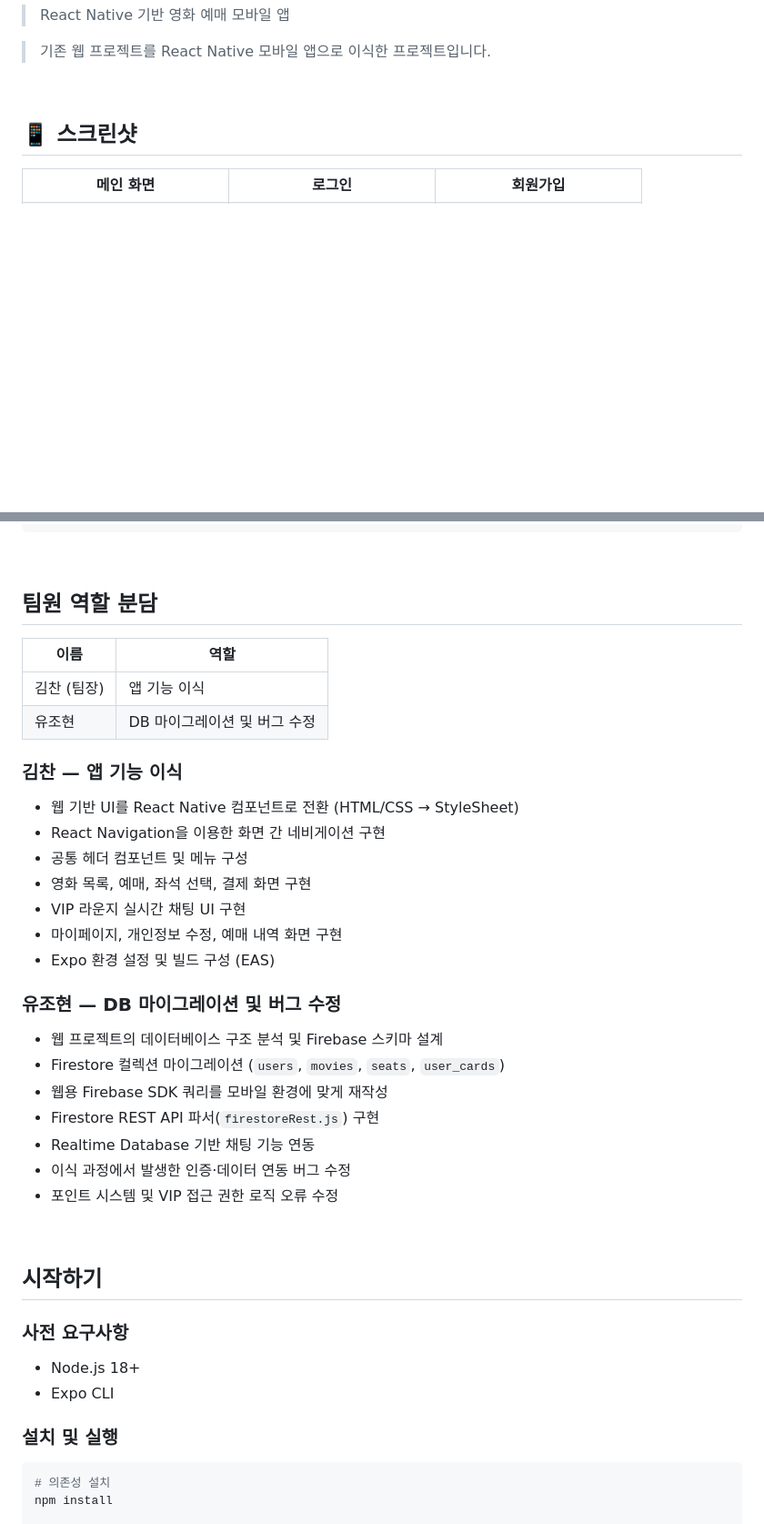
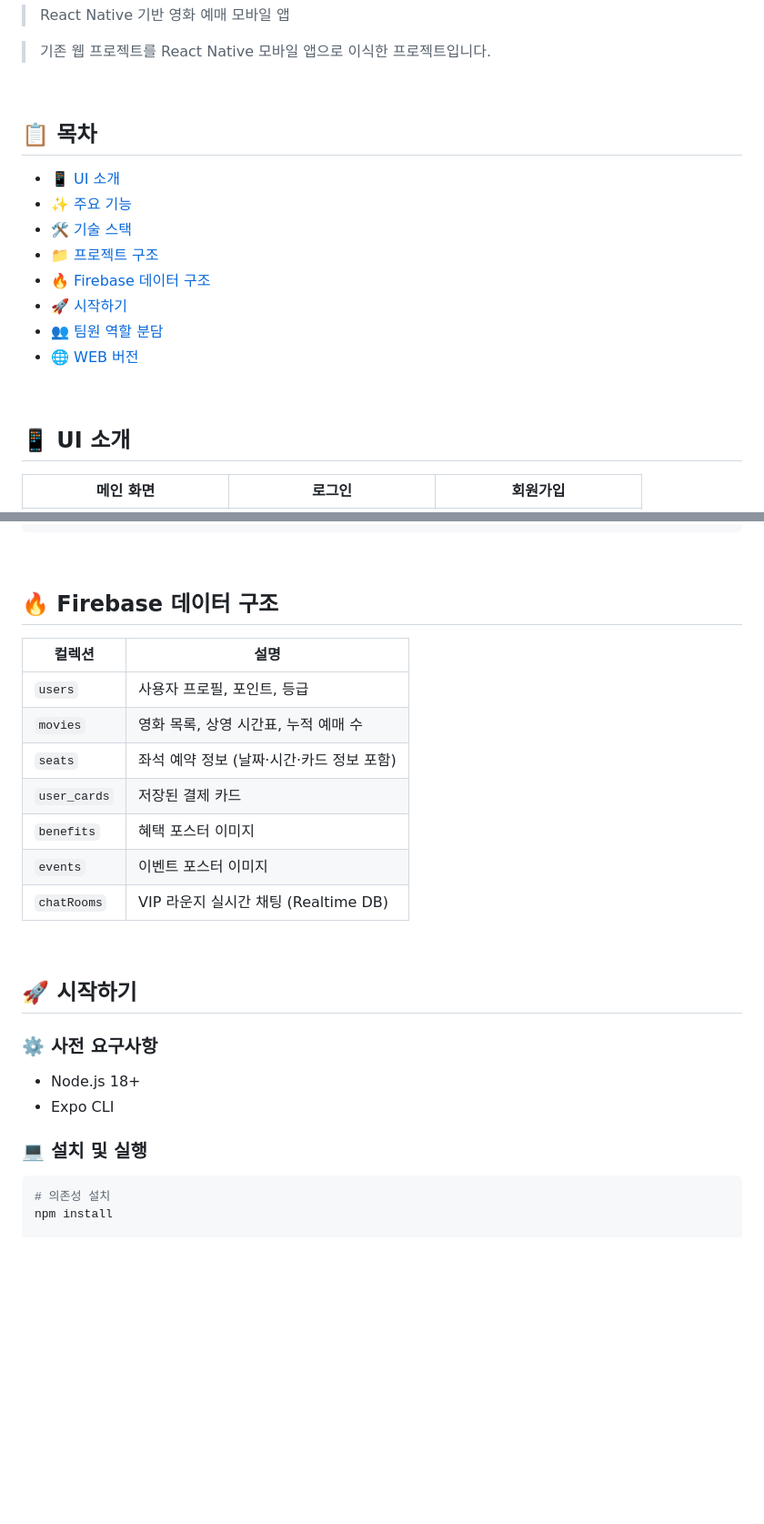
Before and after one commit to PigDuck5390/MovieLogApp, a Markdown page: README.md, 2 parts joined by grey strips. Shown at 91% size. GitHub-like rendering; blank space fills up the shorter version.

Commit message:
README.md 최신화

````diff
--- a/README.md
+++ b/README.md
@@ -6,7 +6,20 @@
 
 <br>
 
-## 📱 스크린샷
+## 📋 목차
+
+- [📱 UI 소개](#📱-ui-소개)
+- [✨ 주요 기능](#✨-주요-기능)
+- [🛠 기술 스택](#🛠-기술-스택)
+- [📁 프로젝트 구조](#📁-프로젝트-구조)
+- [🔥 Firebase 데이터 구조](#🔥-firebase-데이터-구조)
+- [🚀 시작하기](#🚀-시작하기)
+- [👥 팀원 역할 분담](#👥-팀원-역할-분담)
+- [🌐 WEB 버전](#🌐-web-버전)
+
+<br>
+
+## 📱 UI 소개
 
 <table>
   <tr>
@@ -105,43 +120,28 @@ MovieLogApp/
 
 <br>
 
-## 팀원 역할 분담
+## 🔥 Firebase 데이터 구조
 
-| 이름 | 역할 |
-|------|------|
-| 김찬 (팀장) | 앱 기능 이식 |
-| 유조현 | DB 마이그레이션 및 버그 수정 |
-
-### 김찬 — 앱 기능 이식
-
-- 웹 기반 UI를 React Native 컴포넌트로 전환 (HTML/CSS → StyleSheet)
-- React Navigation을 이용한 화면 간 네비게이션 구현
-- 공통 헤더 컴포넌트 및 메뉴 구성
-- 영화 목록, 예매, 좌석 선택, 결제 화면 구현
-- VIP 라운지 실시간 채팅 UI 구현
-- 마이페이지, 개인정보 수정, 예매 내역 화면 구현
-- Expo 환경 설정 및 빌드 구성 (EAS)
-
-### 유조현 — DB 마이그레이션 및 버그 수정
-
-- 웹 프로젝트의 데이터베이스 구조 분석 및 Firebase 스키마 설계
-- Firestore 컬렉션 마이그레이션 (`users`, `movies`, `seats`, `user_cards`)
-- 웹용 Firebase SDK 쿼리를 모바일 환경에 맞게 재작성
-- Firestore REST API 파서(`firestoreRest.js`) 구현
-- Realtime Database 기반 채팅 기능 연동
-- 이식 과정에서 발생한 인증·데이터 연동 버그 수정
-- 포인트 시스템 및 VIP 접근 권한 로직 오류 수정
+| 컬렉션 | 설명 |
+|--------|------|
+| `users` | 사용자 프로필, 포인트, 등급 |
+| `movies` | 영화 목록, 상영 시간표, 누적 예매 수 |
+| `seats` | 좌석 예약 정보 (날짜·시간·카드 정보 포함) |
+| `user_cards` | 저장된 결제 카드 |
+| `benefits` | 혜택 포스터 이미지 |
+| `events` | 이벤트 포스터 이미지 |
+| `chatRooms` | VIP 라운지 실시간 채팅 (Realtime DB) |
 
 <br>
 
-## 시작하기
+## 🚀 시작하기
 
-### 사전 요구사항
+### ⚙️ 사전 요구사항
 
 - Node.js 18+
 - Expo CLI
 
-### 설치 및 실행
+### 💻 설치 및 실행
 
 ```bash
 # 의존성 설치
````
Also changed, not shown: other parts of README.md (+37 -18 lines).
